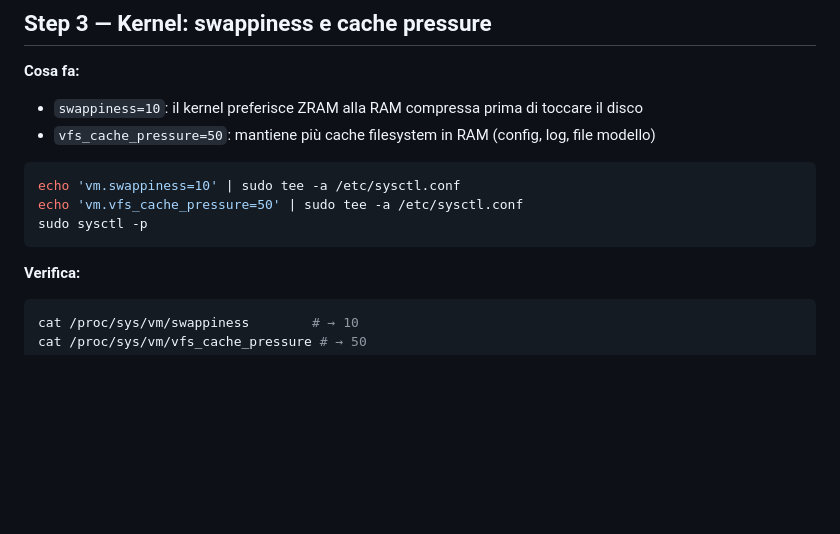
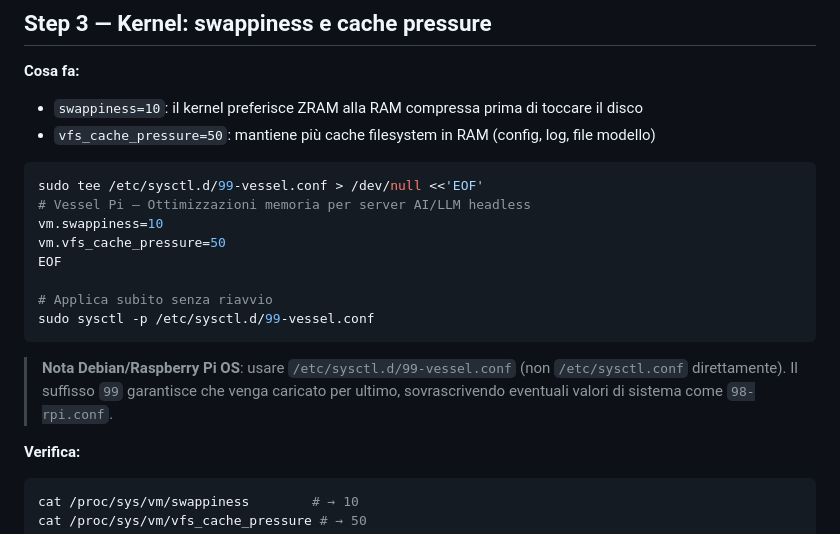
Before and after one commit to psychoSoci5l/vessel, a Markdown page: PERFORMANCE.md, the part around the change. Rendered like a GitHub page; blank space fills up the shorter version.

Commit message:
Fix PERFORMANCE.md: sysctl via sysctl.d/99-vessel.conf
Su Debian Trixie, le modifiche a /etc/sysctl.conf non vengono
applicate al boot se sovrascritte da file in sysctl.d/.
Uso /etc/sysctl.d/99-vessel.conf (priorità 99 > 98-rpi.conf).
Testato e verificato post-reboot su Pi 5.

Co-Authored-By: Claude Opus 4.6 <noreply@anthropic.com>

````diff
--- a/PERFORMANCE.md
+++ b/PERFORMANCE.md
@@ -96,10 +96,17 @@ grep swap /etc/fstab
 - `vfs_cache_pressure=50`: mantiene più cache filesystem in RAM (config, log, file modello)
 
 ```bash
-echo 'vm.swappiness=10' | sudo tee -a /etc/sysctl.conf
-echo 'vm.vfs_cache_pressure=50' | sudo tee -a /etc/sysctl.conf
-sudo sysctl -p
+sudo tee /etc/sysctl.d/99-vessel.conf > /dev/null <<'EOF'
+# Vessel Pi — Ottimizzazioni memoria per server AI/LLM headless
+vm.swappiness=10
+vm.vfs_cache_pressure=50
+EOF
+
+# Applica subito senza riavvio
+sudo sysctl -p /etc/sysctl.d/99-vessel.conf
 ```
+
+> **Nota Debian/Raspberry Pi OS**: usare `/etc/sysctl.d/99-vessel.conf` (non `/etc/sysctl.conf` direttamente). Il suffisso `99` garantisce che venga caricato per ultimo, sovrascrivendo eventuali valori di sistema come `98-rpi.conf`.
 
 **Verifica:**
 ```bash
````
